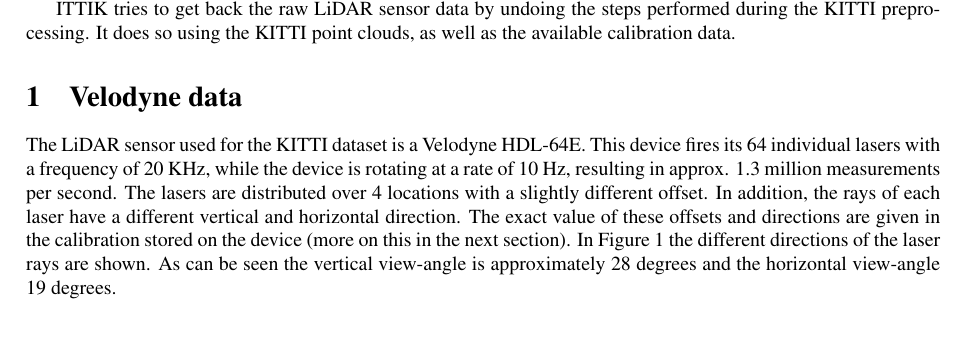
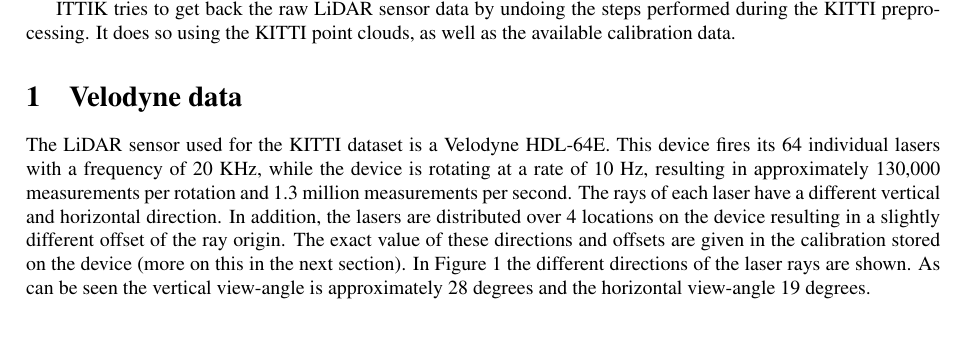
Before and after one commit to olafbooij/ittik, a LaTeX document (doc/ittik.tex): part of the page before the commit and part of page 1 of 2 after it, cut so that both start at the same text. Compiled offline with pdfLaTeX.

Commit message:
some more text

```diff
--- a/doc/ittik.tex
+++ b/doc/ittik.tex
@@ -49,15 +49,16 @@
 % sensor
 The LiDAR sensor used for the KITTI dataset is a Velodyne HDL-64E. This
 device fires its 64 individual lasers with a frequency of 20 KHz, while
-the device is rotating at a rate of 10 Hz, resulting in approx. 1.3
-million measurements per second. The lasers are distributed over 4
-locations with a slightly different offset. In addition, the rays of
-each laser have a different vertical and horizontal direction. The exact
-value of these offsets and directions are given in the calibration
-stored on the device (more on this in the next section). In
-Figure~\ref{fig:directions} the different directions of the laser rays
-are shown. As can be seen the vertical view-angle is approximately 28
-degrees and the horizontal view-angle 19 degrees.
+the device is rotating at a rate of 10 Hz, resulting in approximately
+130,000 measurements per rotation and 1.3 million measurements per
+second. The rays of each laser have a different vertical and horizontal
+direction. In addition, the lasers are distributed over 4 locations on
+the device resulting in a slightly different offset of the ray origin.
+The exact value of these directions and offsets are given in the
+calibration stored on the device (more on this in the next section).
+In Figure~\ref{fig:directions} the different directions of the laser
+rays are shown. As can be seen the vertical view-angle is approximately
+28 degrees and the horizontal view-angle 19 degrees.
 
 \begin{figure}
     \centering
```
Also changed, not shown: doc/ittik.tex (11 more changed lines).
